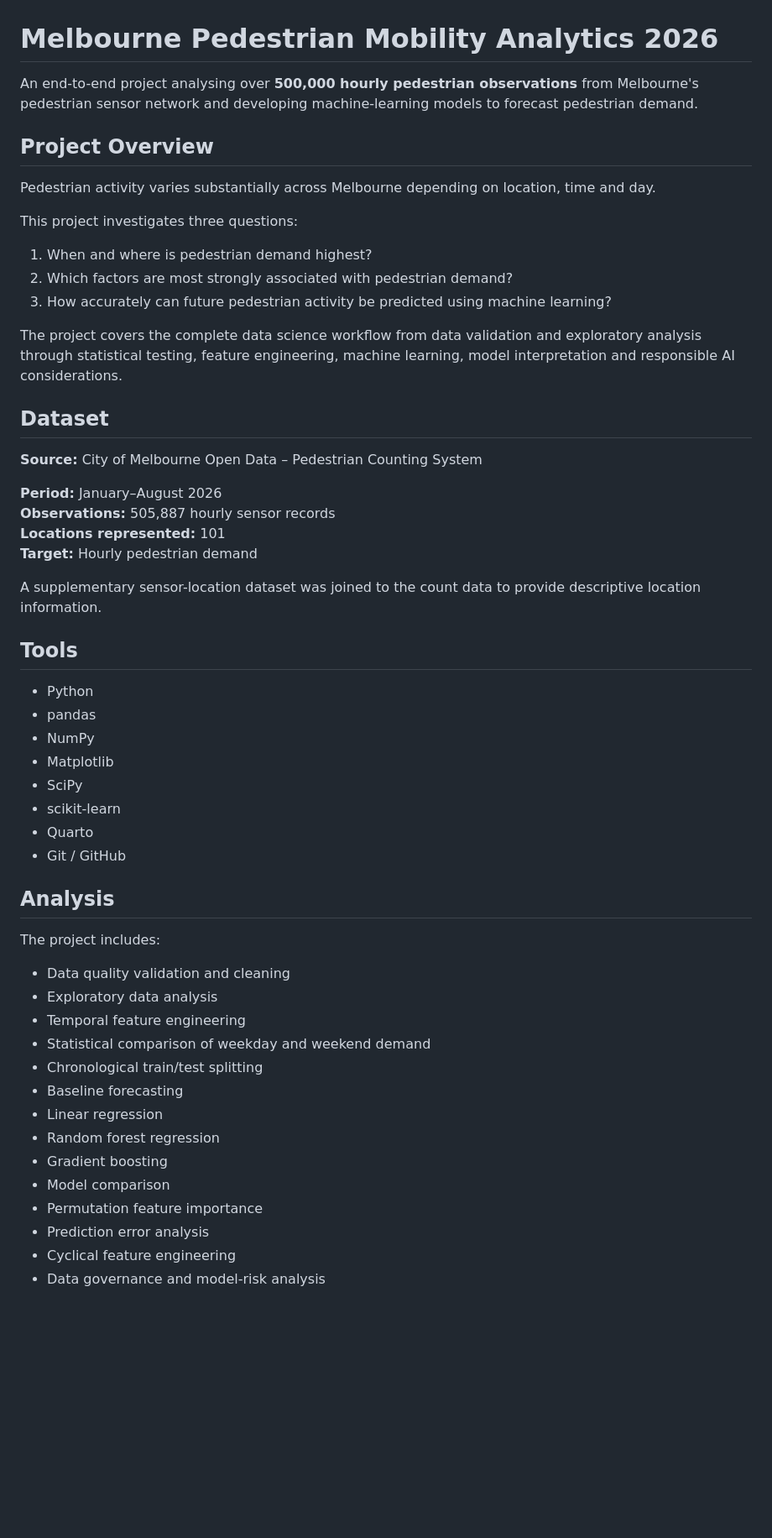
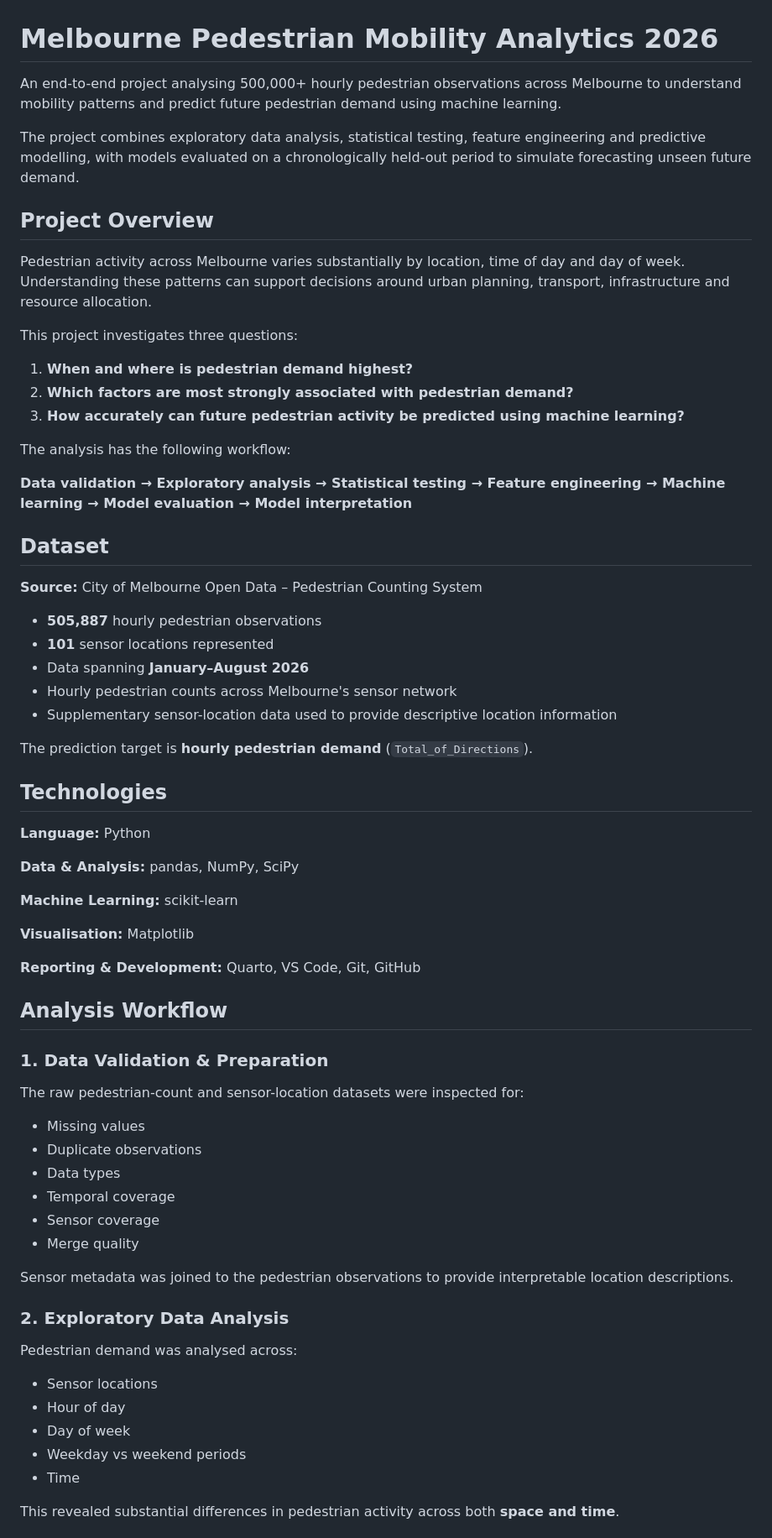
Before and after one commit to mani-jab/melbourne-pedestrian-analytics-2026, a Markdown page: README.md, the part around the change printed below. Shown: that part at 84% size. Rendered like a GitHub page; blank space fills up the shorter version.

Commit message:
Polish README and add project visualisations

```diff
--- a/README.md
+++ b/README.md
@@ -1,56 +1,71 @@
 # Melbourne Pedestrian Mobility Analytics 2026
 
-An end-to-end project analysing over **500,000 hourly pedestrian observations** from Melbourne's pedestrian sensor network and developing machine-learning models to forecast pedestrian demand.
+An end-to-end project analysing 500,000+ hourly pedestrian observations across Melbourne to understand mobility patterns and predict future pedestrian demand using machine learning.
+
+The project combines exploratory data analysis, statistical testing, feature engineering and predictive modelling, with models evaluated on a chronologically held-out period to simulate forecasting unseen future demand.
 
 ## Project Overview
 
-Pedestrian activity varies substantially across Melbourne depending on location, time and day.
+Pedestrian activity across Melbourne varies substantially by location, time of day and day of week. Understanding these patterns can support decisions around urban planning, transport, infrastructure and resource allocation.
 
 This project investigates three questions:
 
-1. When and where is pedestrian demand highest?
-2. Which factors are most strongly associated with pedestrian demand?
-3. How accurately can future pedestrian activity be predicted using machine learning?
+1. **When and where is pedestrian demand highest?**
+2. **Which factors are most strongly associated with pedestrian demand?**
+3. **How accurately can future pedestrian activity be predicted using machine learning?**
 
-The project covers the complete data science workflow from data validation and exploratory analysis through statistical testing, feature engineering, machine learning, model interpretation and responsible AI considerations.
+The analysis has the following workflow:
+
+**Data validation → Exploratory analysis → Statistical testing → Feature engineering → Machine learning → Model evaluation → Model interpretation**
 
 ## Dataset
 
 **Source:** City of Melbourne Open Data – Pedestrian Counting System
 
-**Period:** January–August 2026
-**Observations:** 505,887 hourly sensor records
-**Locations represented:** 101
-**Target:** Hourly pedestrian demand
+- **505,887** hourly pedestrian observations
+- **101** sensor locations represented
+- Data spanning **January–August 2026**
+- Hourly pedestrian counts across Melbourne's sensor network
+- Supplementary sensor-location data used to provide descriptive location information
 
-A supplementary sensor-location dataset was joined to the count data to provide descriptive location information.
+The prediction target is **hourly pedestrian demand** (`Total_of_Directions`).
 
-## Tools
+## Technologies
 
-- Python
-- pandas
-- NumPy
-- Matplotlib
-- SciPy
-- scikit-learn
-- Quarto
-- Git / GitHub
+**Language:** Python
 
-## Analysis
+**Data & Analysis:** pandas, NumPy, SciPy
 
-The project includes:
+**Machine Learning:** scikit-learn
 
-- Data quality validation and cleaning
-- Exploratory data analysis
-- Temporal feature engineering
-- Statistical comparison of weekday and weekend demand
-- Chronological train/test splitting
-- Baseline forecasting
-- Linear regression
-- Random forest regression
-- Gradient boosting
-- Model comparison
-- Permutation feature importance
-- Prediction error analysis
-- Cyclical feature engineering
-- Data governance and model-risk analysis
+**Visualisation:** Matplotlib
+
+**Reporting & Development:** Quarto, VS Code, Git, GitHub
+
+## Analysis Workflow
+
+### 1. Data Validation & Preparation
+
+The raw pedestrian-count and sensor-location datasets were inspected for:
+
+- Missing values
+- Duplicate observations
+- Data types
+- Temporal coverage
+- Sensor coverage
+- Merge quality
+
+Sensor metadata was joined to the pedestrian observations to provide interpretable location descriptions.
+
+### 2. Exploratory Data Analysis
+
+Pedestrian demand was analysed across:
+
+- Sensor locations
+- Hour of day
+- Day of week
+- Weekday vs weekend periods
+- Time
+
+This revealed substantial differences in pedestrian activity across both **space and time**.
+
```
Also changed, not shown: other parts of README.md (+108 -28 lines), figures/actual_vs_predicted.png (added), figures/hourly_demand.png (added), figures/model_performance.png (added), 2 other files.
